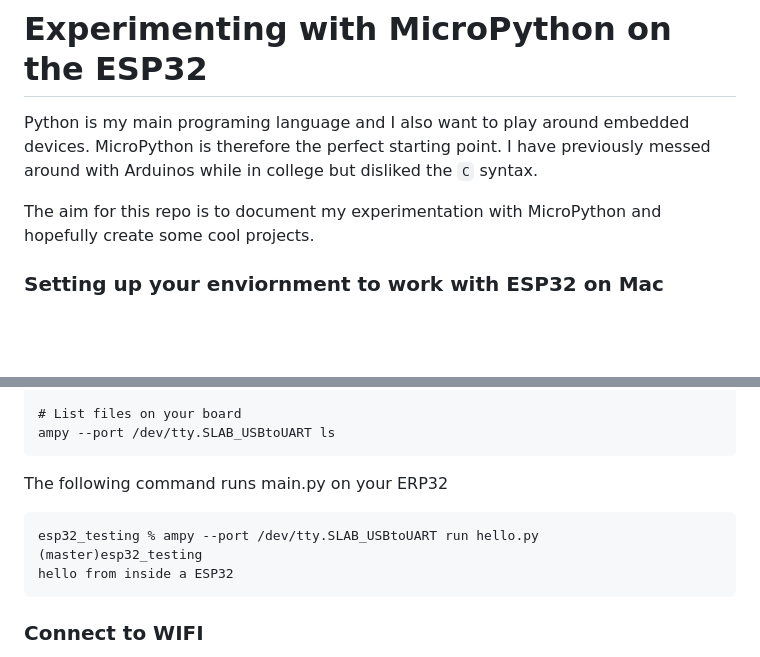
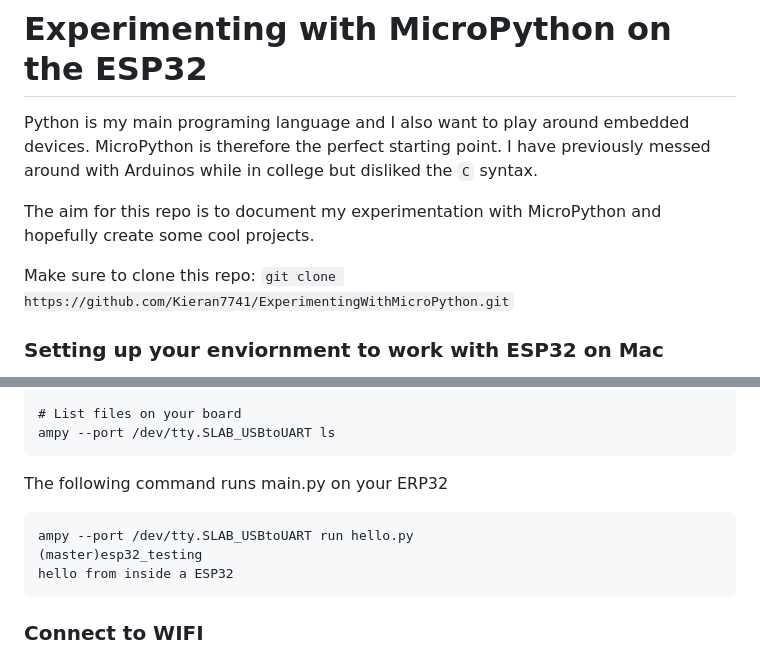
Before and after one commit to Kieran7741/ExperimentingWithMicroPython, a Markdown page: README.md, 2 parts joined by grey strips. Rendered like a GitHub page; blank space fills up the shorter version.

````diff
--- a/README.md
+++ b/README.md
@@ -4,6 +4,8 @@ Python is my main programing language and I also want to play around embedded de
 the perfect starting point. I have previously messed around with Arduinos while in college but disliked the `C` syntax.
 
 The aim for this repo is to document my experimentation with MicroPython and hopefully create some cool projects.
+
+Make sure to clone this repo: `git clone https://github.com/Kieran7741/ExperimentingWithMicroPython.git`
 
 ### Setting up your enviornment to work with ESP32 on Mac
 
@@ -88,7 +90,7 @@ ampy --port /dev/tty.SLAB_USBtoUART ls
 
 The following command runs main.py on your ERP32
 ```commandline
-esp32_testing % ampy --port /dev/tty.SLAB_USBtoUART run hello.py                                                                                                                      (master)esp32_testing
+ampy --port /dev/tty.SLAB_USBtoUART run hello.py                                                                                                                      (master)esp32_testing
 hello from inside a ESP32
 ```
 
````
Also changed, not shown: other parts of README.md (+34 -7 lines), LICENSE.md (added, +7 -0 lines), images/Registered_devices.png (added), 3 other files.
